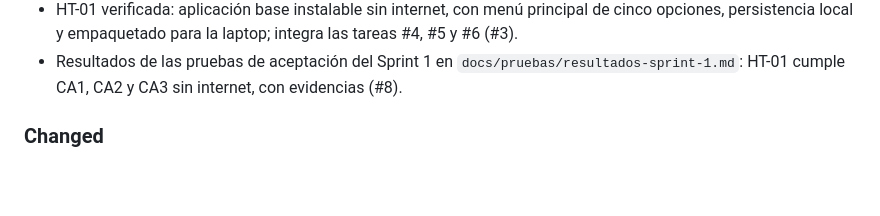
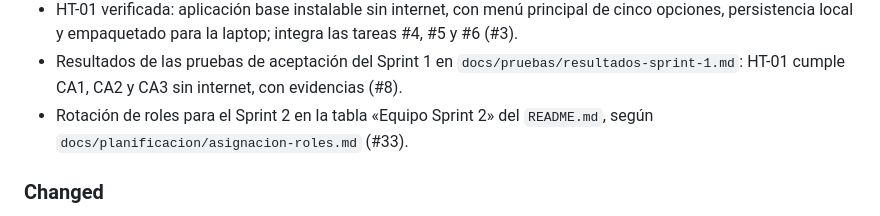
Before and after one commit to Luis-Ayben-Chahua-Charca/FarmasilERP, a Markdown page: CHANGELOG.md, the part around the change. Drawn GitHub-style; blank space fills up the shorter version.

```diff
--- a/CHANGELOG.md
+++ b/CHANGELOG.md
@@ -30,6 +30,7 @@ Categorías: **Added** (nuevo), **Changed** (cambios en algo existente), **Depre
 - Plan de pruebas en `docs/pruebas/plan-de-pruebas.md`: niveles, entorno, criterios para pasar a «Done», plantillas de caso de prueba y de defecto, y trazabilidad de las historias del PMV (#7).
 - HT-01 verificada: aplicación base instalable sin internet, con menú principal de cinco opciones, persistencia local y empaquetado para la laptop; integra las tareas #4, #5 y #6 (#3).
 - Resultados de las pruebas de aceptación del Sprint 1 en `docs/pruebas/resultados-sprint-1.md`: HT-01 cumple CA1, CA2 y CA3 sin internet, con evidencias (#8).
+- Rotación de roles para el Sprint 2 en la tabla «Equipo Sprint 2» del `README.md`, según `docs/planificacion/asignacion-roles.md` (#33).
 
 ### Changed
 - Alcance del PMV reducido a **ventas, inventario y reportes**; el catálogo de productos pasa a ser parte de Inventario (`02-alcance.md`).
```
Also changed, not shown: README.md (+9 -0 lines).
